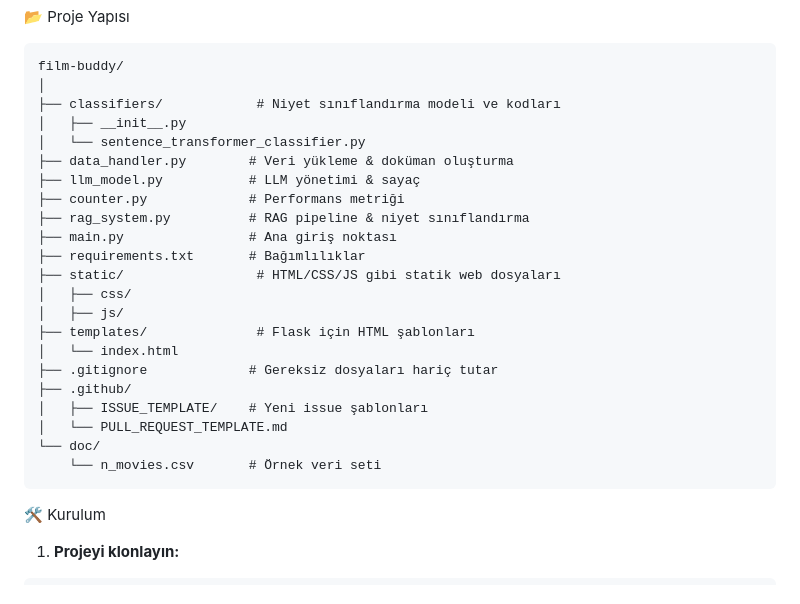
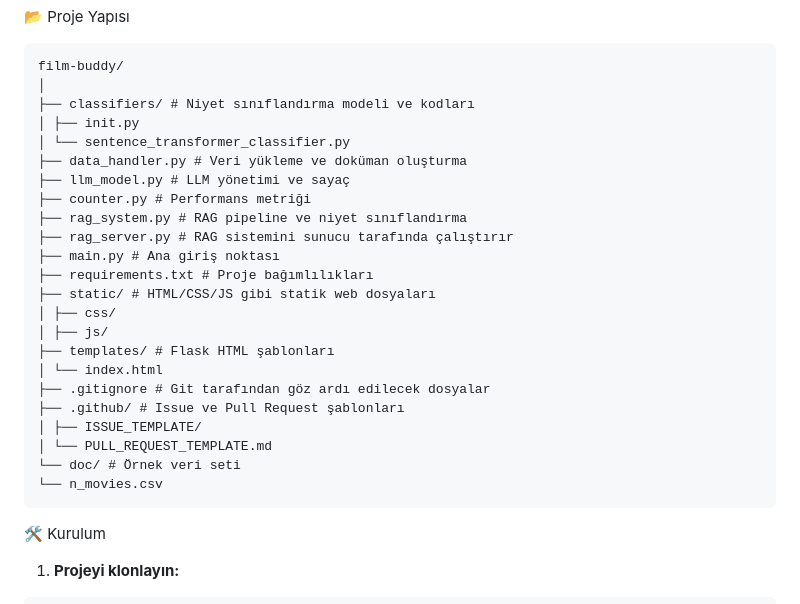
Before and after one commit to zeynepcagil/FilmBuddy, a Markdown page: README.md, the part around the change. GitHub-like rendering.

````diff
--- a/README.md
+++ b/README.md
@@ -34,26 +34,27 @@ Film Buddy, sizinle tıpkı bir arkadaş gibi sohbet ederek film ve dizi öneril
 ```
 film-buddy/
 │
-├── classifiers/            # Niyet sınıflandırma modeli ve kodları
-│   ├── __init__.py
-│   └── sentence_transformer_classifier.py
-├── data_handler.py        # Veri yükleme & doküman oluşturma
-├── llm_model.py           # LLM yönetimi & sayaç
-├── counter.py             # Performans metriği
-├── rag_system.py          # RAG pipeline & niyet sınıflandırma
-├── main.py                # Ana giriş noktası
-├── requirements.txt       # Bağımlılıklar
-├── static/                 # HTML/CSS/JS gibi statik web dosyaları
-│   ├── css/
-│   ├── js/
-├── templates/              # Flask için HTML şablonları
-│   └── index.html
-├── .gitignore             # Gereksiz dosyaları hariç tutar
-├── .github/
-│   ├── ISSUE_TEMPLATE/    # Yeni issue şablonları
-│   └── PULL_REQUEST_TEMPLATE.md
-└── doc/
-    └── n_movies.csv       # Örnek veri seti
+├── classifiers/ # Niyet sınıflandırma modeli ve kodları
+│ ├── init.py
+│ └── sentence_transformer_classifier.py
+├── data_handler.py # Veri yükleme ve doküman oluşturma
+├── llm_model.py # LLM yönetimi ve sayaç
+├── counter.py # Performans metriği
+├── rag_system.py # RAG pipeline ve niyet sınıflandırma
+├── rag_server.py # RAG sistemini sunucu tarafında çalıştırır
+├── main.py # Ana giriş noktası
+├── requirements.txt # Proje bağımlılıkları
+├── static/ # HTML/CSS/JS gibi statik web dosyaları
+│ ├── css/
+│ ├── js/
+├── templates/ # Flask HTML şablonları
+│ └── index.html
+├── .gitignore # Git tarafından göz ardı edilecek dosyalar
+├── .github/ # Issue ve Pull Request şablonları
+│ ├── ISSUE_TEMPLATE/
+│ └── PULL_REQUEST_TEMPLATE.md
+└── doc/ # Örnek veri seti
+└── n_movies.csv
 ```
 
 🛠 Kurulum
````
